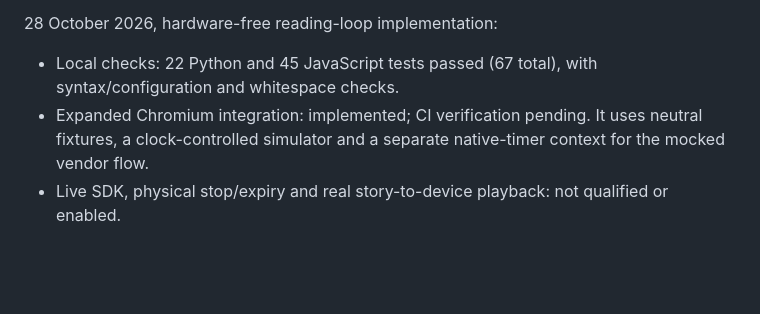
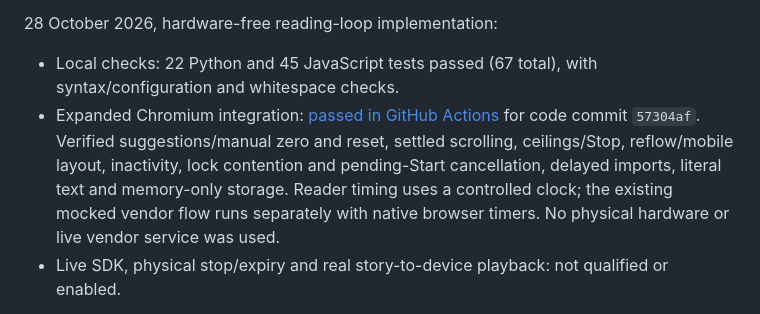
Before and after one commit to adharasi/SatinLore, a Markdown page: docs/beta-roadmap.md, the part around the change. Drawn GitHub-style; blank space fills up the shorter version.

Commit message:
Record verified hardware-free reader test evidence

```diff
--- a/docs/beta-roadmap.md
+++ b/docs/beta-roadmap.md
@@ -62,7 +62,7 @@ Measure repeat use after a meaningful observation window, separating reward-qual
 28 October 2026, hardware-free reading-loop implementation:
 
 - Local checks: 22 Python and 45 JavaScript tests passed (67 total), with syntax/configuration and whitespace checks.
-- Expanded Chromium integration: implemented; CI verification pending. It uses neutral fixtures, a clock-controlled simulator and a separate native-timer context for the mocked vendor flow.
+- Expanded Chromium integration: [passed in GitHub Actions](https://github.com/adharasi/SatinLore/actions/runs/40620105720) for code commit `57304af`. Verified suggestions/manual zero and reset, settled scrolling, ceilings/Stop, reflow/mobile layout, inactivity, lock contention and pending-Start cancellation, delayed imports, literal text and memory-only storage. Reader timing uses a controlled clock; the existing mocked vendor flow runs separately with native browser timers. No physical hardware or live vendor service was used.
 - Live SDK, physical stop/expiry and real story-to-device playback: not qualified or enabled.
 
 Record build/commit, checks, tested configurations, observed behaviour, issues and next task. Automated evidence, browser evidence and live hardware evidence must have separate statuses. Do not mark physical qualification complete from a mock SDK or simulator result.
```
